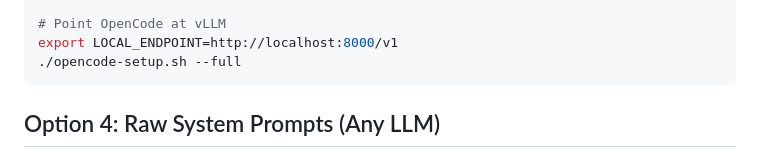
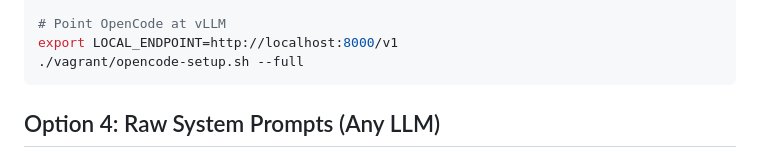
Before and after one commit to ogeidr/pt-ai, a Markdown page: docs/LOCAL-SETUP.md, the part around the change. Rendered like a GitHub page.

Commit message:
opencode-setup.sh relocated

````diff
--- a/docs/LOCAL-SETUP.md
+++ b/docs/LOCAL-SETUP.md
@@ -109,7 +109,7 @@ python -m vllm.entrypoints.openai.api_server \
 
 # Point OpenCode at vLLM
 export LOCAL_ENDPOINT=http://localhost:8000/v1
-./opencode-setup.sh --full
+./vagrant/opencode-setup.sh --full
 ```
 
 ## Option 4: Raw System Prompts (Any LLM)
````
